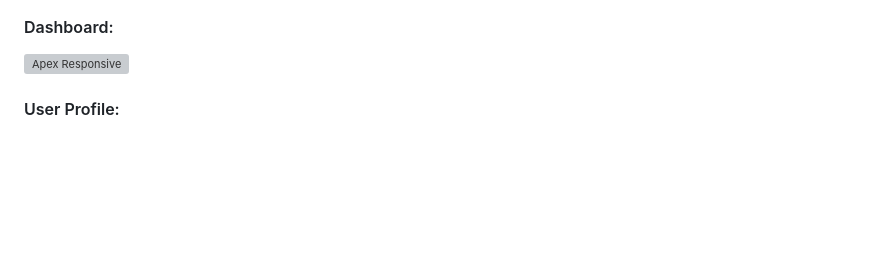
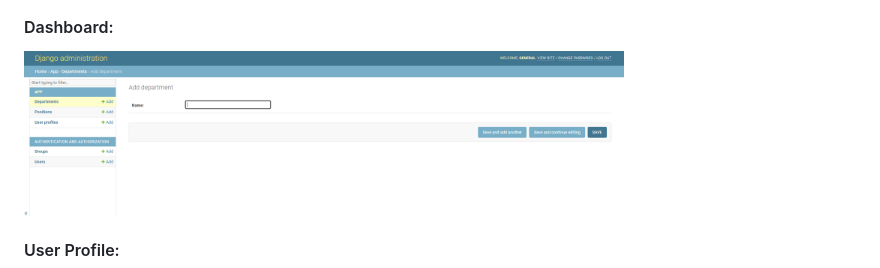
Before and after one commit to yazanelmasri/Django-proj, a Markdown page: README.md, the part around the change. Drawn GitHub-style; blank space fills up the shorter version; grey boxes are pictures that could not be loaded.

Commit message:
feature bug fixed

```diff
--- a/README.md
+++ b/README.md
@@ -112,7 +112,7 @@ The landing page provides an introduction to the website with a register button
 
 #### Dashboard:
 
-<img src="media/profile_pictures/dashboard" alt="Apex Responsive" width="600">
+<img src="media/profile_pictures/dashboard.png" alt="Apex Responsive" width="600">
 
 
 #### User Profile:
```
